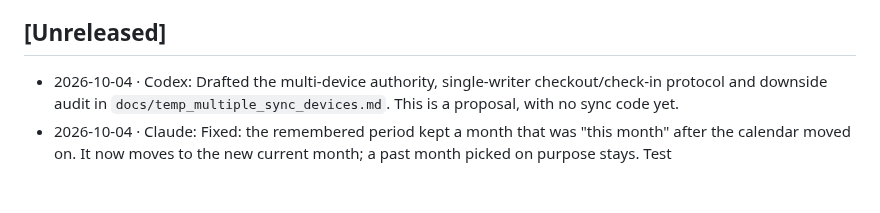
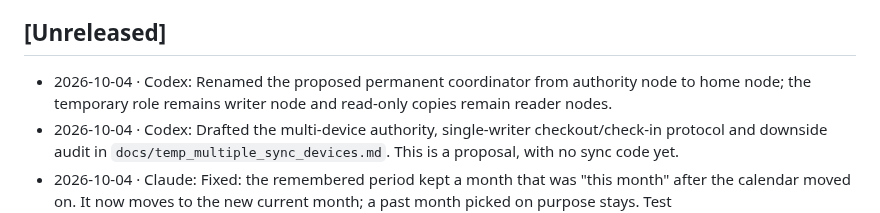
Before and after one commit to elfekimuhammed/Lightning, a Markdown page: CHANGELOG.md, the part around the change. GitHub-like rendering; blank space fills up the shorter version.

Commit message:
Rename sync coordinator to home node

```diff
--- a/CHANGELOG.md
+++ b/CHANGELOG.md
@@ -16,6 +16,7 @@ Every change to Lightning is recorded here — newest first. Dates are `yyyy-mm-
 - 2026-10-03 · Codex: Set the source version to 0.5.0b1 (display 0.5.0-beta.1) for the next beta. The Windows package workflow now runs from `main` and names the ZIP `Lightning-v0.5.0-beta.1-Windows-x64.zip`. This records the packaging setup only; Windows build verification and distribution are still pending.
 
 ## [Unreleased]
+- 2026-10-04 · Codex: Renamed the proposed permanent coordinator from authority node to home node; the temporary role remains writer node and read-only copies remain reader nodes.
 - 2026-10-04 · Codex: Drafted the multi-device authority, single-writer checkout/check-in protocol and downside audit in `docs/temp_multiple_sync_devices.md`. This is a proposal, with no sync code yet.
 - 2026-10-04 · Claude: Fixed: the remembered period kept a month that was "this month" after the calendar moved on. It now moves to the new current month; a past month picked on purpose stays. Test `tests/test_remembered_period.py`.
 - 2026-10-04 · Claude: Fixes from an AI review of Mohab's year:
```
Also changed, not shown: docs/PROJECT_OVERVIEW.md (+3 -3 lines), docs/temp_multiple_sync_devices.md (+56 -56 lines).
